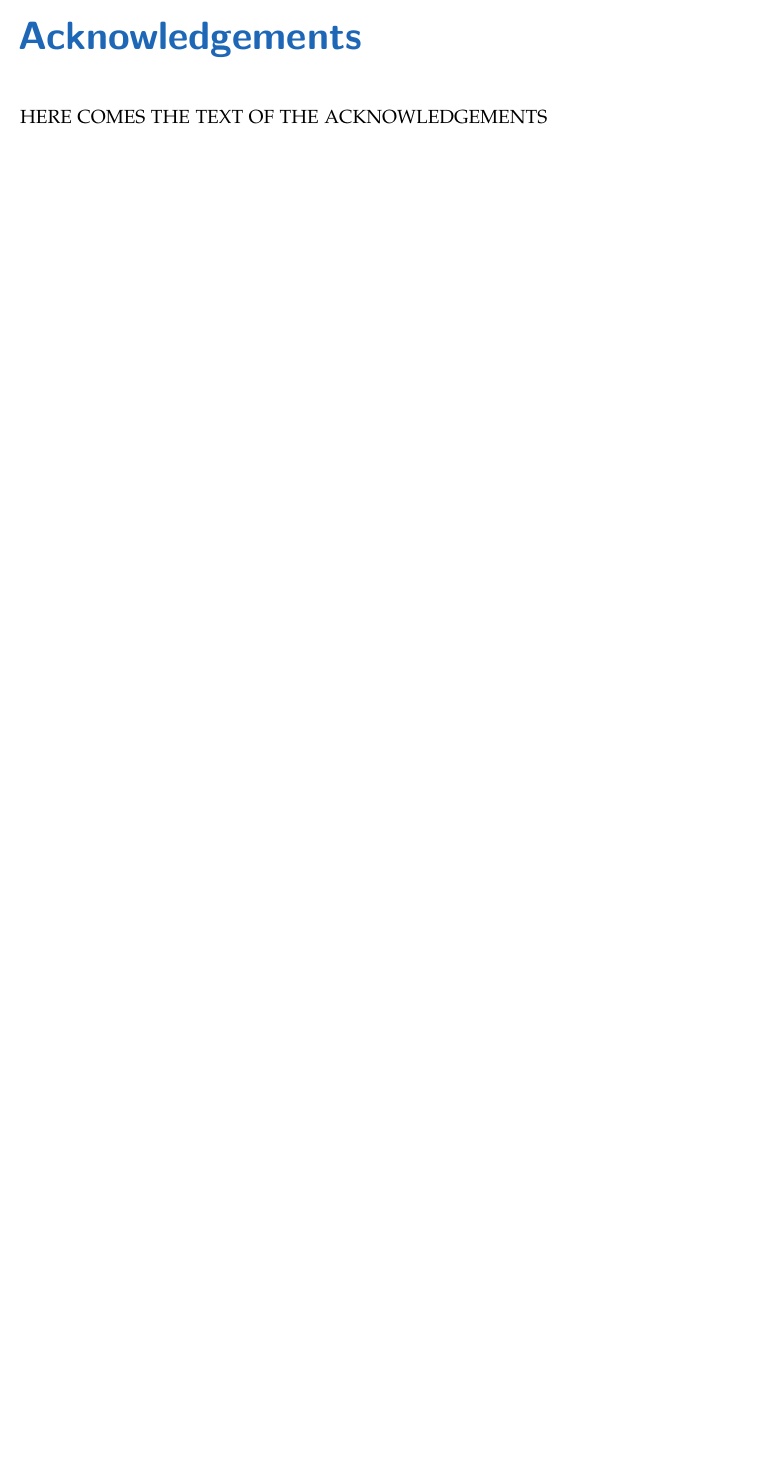
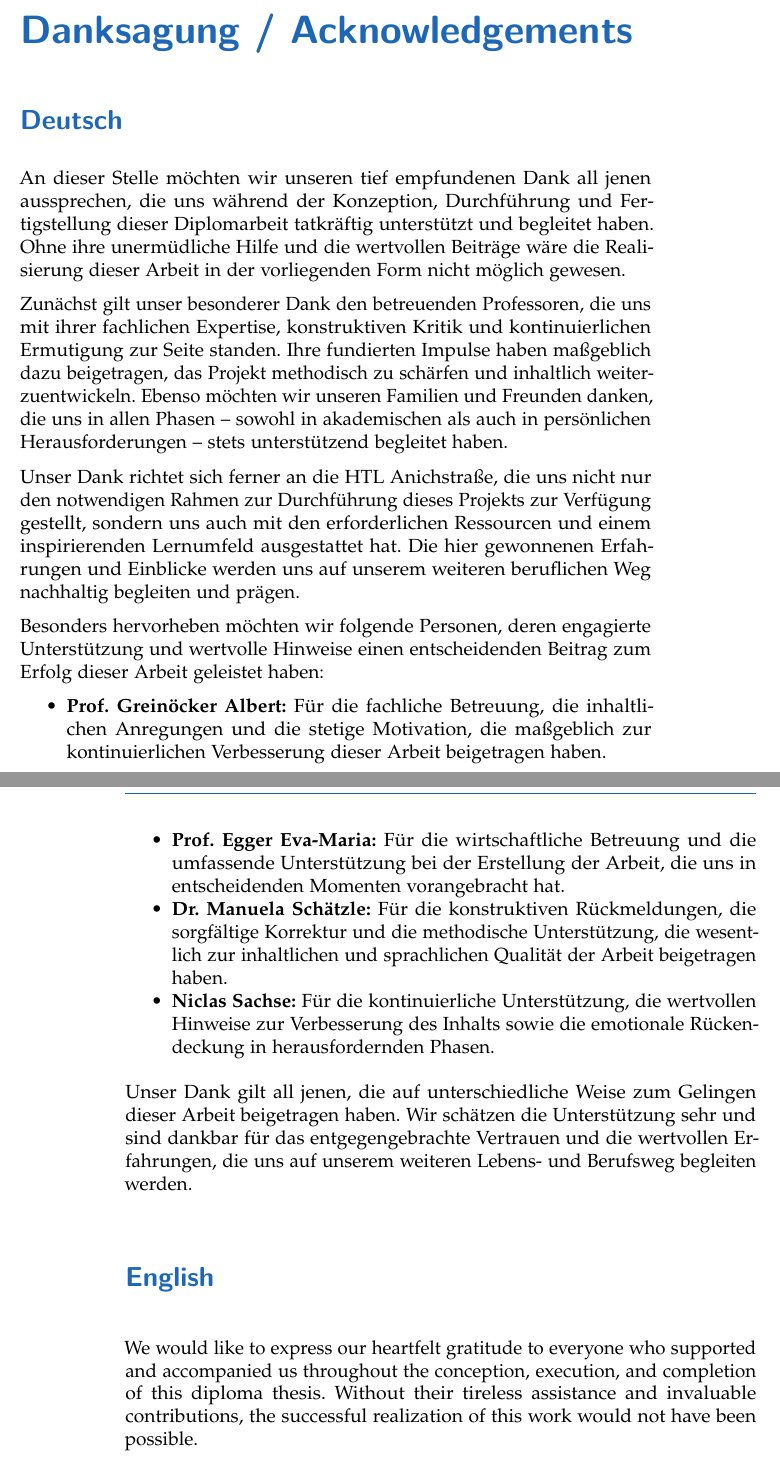
Before and after one commit to Luna-Schaetzle/Diploma-thesis-document, a LaTeX thesis (main.tex, which reads content/thanks.tex): part of page 7 of 231 before the commit and two parts of pages 7 and 8 of 233 after it, the two joined at a grey line, cut so that both start at the same text, the shorter picture padded with empty space. Compiled offline with pdfLaTeX; a LaTeX package or settings file that is missing is left out.

Commit message:
Acknolagement

```diff
--- a/content/thanks.tex
+++ b/content/thanks.tex
@@ -1,3 +1,24 @@
-\chapter{Acknowledgements}
+\chapter{Danksagung / Acknowledgements}
+\label{cha:acknowledgements}
 
-HERE COMES THE TEXT OF THE ACKNOWLEDGEMENTS
+\section*{Deutsch}
+
+An dieser Stelle möchten wir unseren tief empfundenen Dank all jenen aussprechen, die uns während der Konzeption, Durchführung und Fertigstellung dieser Diplomarbeit tatkräftig unterstützt und begleitet haben. Ohne ihre unermüdliche Hilfe und die wertvollen Beiträge wäre die Realisierung dieser Arbeit in der vorliegenden Form nicht möglich gewesen.
+
+Zunächst gilt unser besonderer Dank den betreuenden Professoren, die uns mit ihrer fachlichen Expertise, konstruktiven Kritik und kontinuierlichen Ermutigung zur Seite standen. Ihre fundierten Impulse haben maßgeblich dazu beigetragen, das Projekt methodisch zu schärfen und inhaltlich weiterzuentwickeln. Ebenso möchten wir unseren Familien und Freunden danken, die uns in allen Phasen – sowohl in akademischen als auch in persönlichen Herausforderungen – stets unterstützend begleitet haben.
+
+Unser Dank richtet sich ferner an die HTL Anichstraße, die uns nicht nur den notwendigen Rahmen zur Durchführung dieses Projekts zur Verfügung gestellt, sondern uns auch mit den erforderlichen Ressourcen und einem inspirierenden Lernumfeld ausgestattet hat. Die hier gewonnenen Erfahrungen und Einblicke werden uns auf unserem weiteren beruflichen Weg nachhaltig begleiten und prägen.
+
+Besonders hervorheben möchten wir folgende Personen, deren engagierte Unterstützung und wertvolle Hinweise einen entscheidenden Beitrag zum Erfolg dieser Arbeit geleistet haben:
+\begin{itemize}
+    \item \textbf{Prof. Greinöcker Albert:} Für die fachliche Betreuung, die inhaltlichen Anregungen und die stetige Motivation, die maßgeblich zur kontinuierlichen Verbesserung dieser Arbeit beigetragen haben.
+    \item \textbf{Prof. Egger Eva-Maria:} Für die wirtschaftliche Betreuung und die umfassende Unterstützung bei der Erstellung der Arbeit, die uns in entscheidenden Momenten vorangebracht hat.
+    \item \textbf{Dr. Manuela Schätzle:} Für die konstruktiven Rückmeldungen, die sorgfältige Korrektur und die methodische Unterstützung, die wesentlich zur inhaltlichen und sprachlichen Qualität der Arbeit beigetragen haben.
+    \item \textbf{Niclas Sachse:} Für die kontinuierliche Unterstützung, die wertvollen Hinweise zur Verbesserung des Inhalts sowie die emotionale Rückendeckung in herausfordernden Phasen.
+\end{itemize}
+
+Unser Dank gilt all jenen, die auf unterschiedliche Weise zum Gelingen dieser Arbeit beigetragen haben. Wir schätzen die Unterstützung sehr und sind dankbar für das entgegengebrachte Vertrauen und die wertvollen Erfahrungen, die uns auf unserem weiteren Lebens- und Berufsweg begleiten werden.
+
+\section*{English}
+
+We would like to express our heartfelt gratitude to everyone who supported and accompanied us throughout the conception, execution, and completion of this diploma thesis. Without their tireless assistance and invaluable contributions, the successful realization of this work would not have been possible.
```
Also changed, not shown: content/thanks.tex (15 more changed lines).
